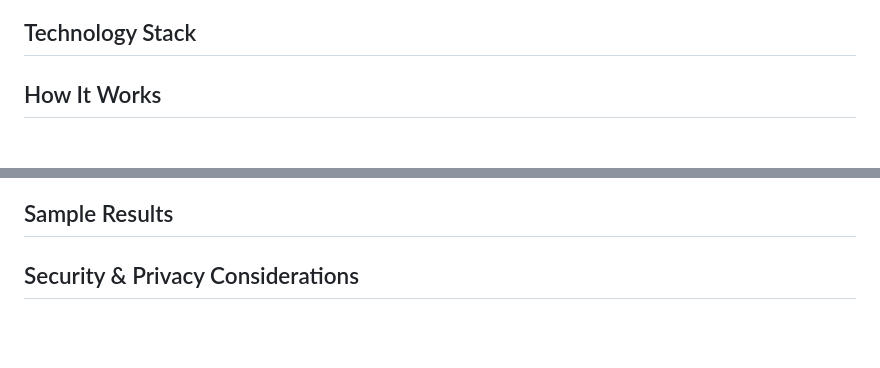
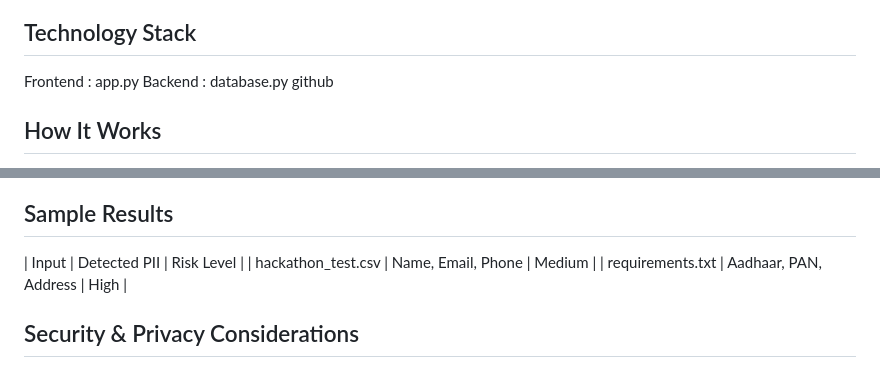
Before and after one commit to prernasharma758/A3-PS019-TC300, a Markdown page: README.md, 2 parts joined by grey strips. GitHub-like rendering; blank space fills up the shorter version.

```diff
--- a/README.md
+++ b/README.md
@@ -24,7 +24,9 @@ We built an automated privacy auditing platform that:
 - *Audit Log Store:* records findings and actions as evidence
 - *User Interface:* dashboard and reports
 ## Technology Stack
-
+Frontend : app.py
+Backend : database.py
+github
 ## How It Works
 1. *Upload / Connect:* the user provides files or a data source.
 2. *Scan:* the detection engine analyzes content for PII.
@@ -45,7 +47,9 @@ We built an automated privacy auditing platform that:
 4. Review findings, risk scores and the audit log.
 5. Export the report if needed.
 ## Sample Results
-
+| Input | Detected PII | Risk Level |
+| hackathon_test.csv | Name, Email, Phone | Medium |
+| requirements.txt | Aadhaar, PAN, Address | High |
 ## Security & Privacy Considerations
 - Detected PII is *masked* in dashboards and reports.
 - Processing is done locally / in a controlled environment; no data is shared with third parties.
```
